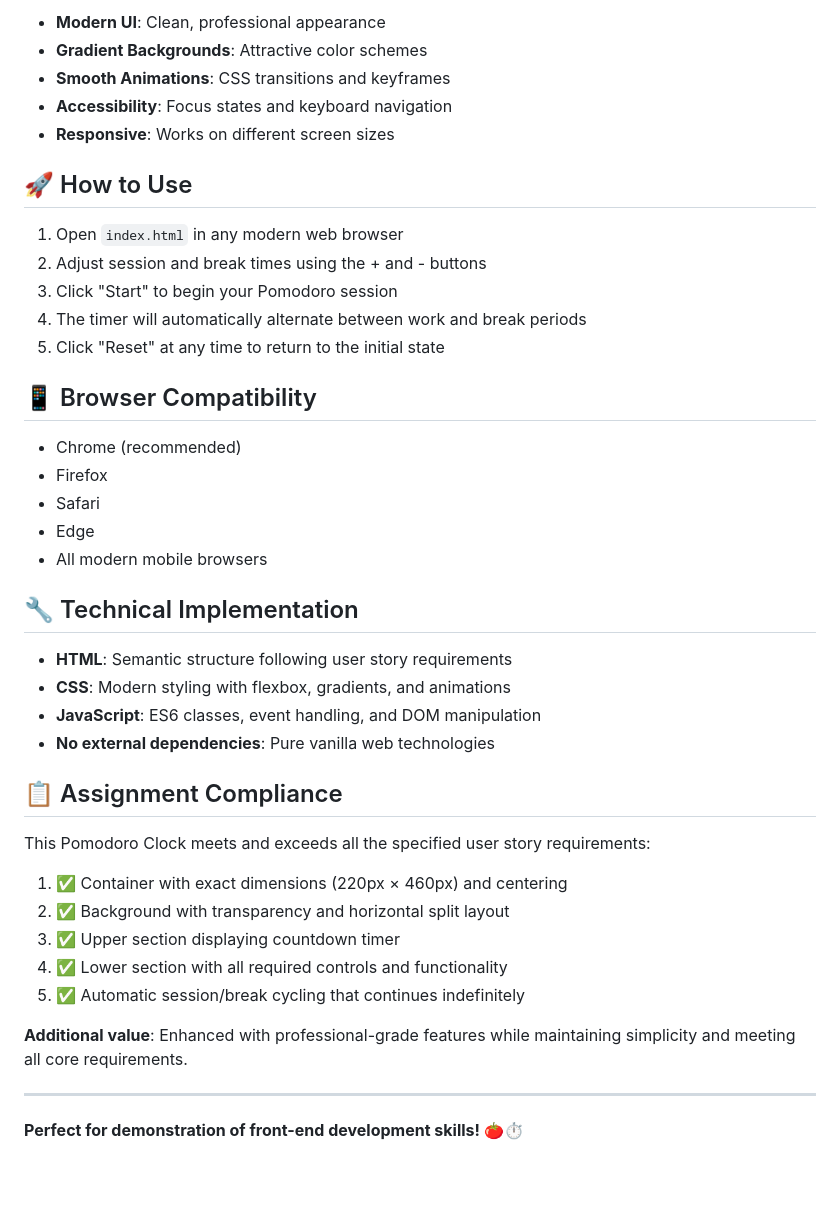
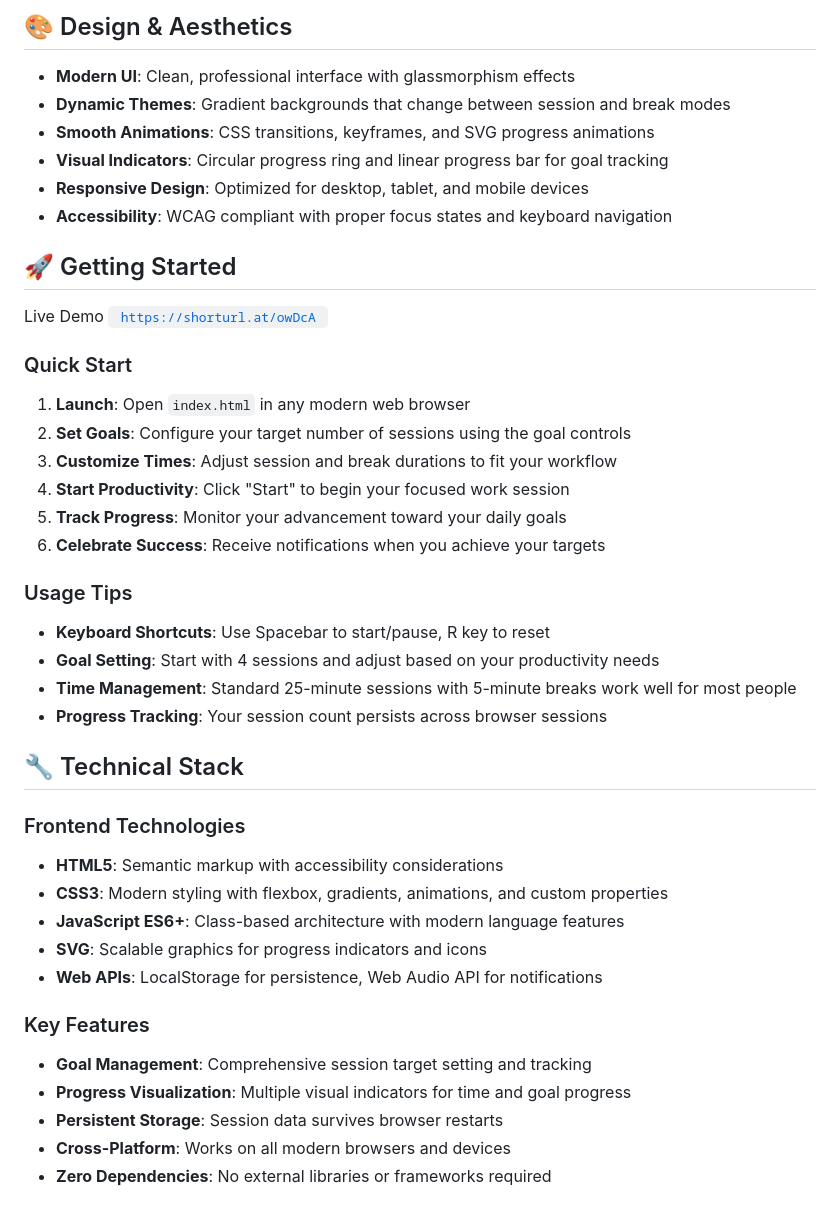
Before and after one commit to HitkarMiglani/Pomodoro_Clock, a Markdown page: Readme.md, the part around the change printed below. Rendered like a GitHub page; blank space fills up the shorter version.

Commit message:
Readme_Updated

```diff
--- a/Readme.md
+++ b/Readme.md
@@ -78,45 +70,48 @@ A functional Pomodoro Timer built with vanilla JavaScript, CSS, and HTML that fu
 
-- **Modern UI**: Clean, professional appearance
-- **Gradient Backgrounds**: Attractive color schemes
-- **Smooth Animations**: CSS transitions and keyframes
-- **Accessibility**: Focus states and keyboard navigation
-- **Responsive**: Works on different screen sizes
+## 🎨 Design & Aesthetics
 
-## 🚀 How to Use
+- **Modern UI**: Clean, professional interface with glassmorphism effects
+- **Dynamic Themes**: Gradient backgrounds that change between session and break modes
+- **Smooth Animations**: CSS transitions, keyframes, and SVG progress animations
+- **Visual Indicators**: Circular progress ring and linear progress bar for goal tracking
+- **Responsive Design**: Optimized for desktop, tablet, and mobile devices
+- **Accessibility**: WCAG compliant with proper focus states and keyboard navigation
 
-1. Open `index.html` in any modern web browser
-2. Adjust session and break times using the + and - buttons
-3. Click "Start" to begin your Pomodoro session
-4. The timer will automatically alternate between work and break periods
-5. Click "Reset" at any time to return to the initial state
+## 🚀 Getting Started
 
-## 📱 Browser Compatibility
+Live Demo
+<code> https://shorturl.at/owDcA </code>
 
-- Chrome (recommended)
-- Firefox
-- Safari
-- Edge
-- All modern mobile browsers
+### Quick Start
 
-## 🔧 Technical Implementation
+1. **Launch**: Open `index.html` in any modern web browser
+2. **Set Goals**: Configure your target number of sessions using the goal controls
+3. **Customize Times**: Adjust session and break durations to fit your workflow
+4. **Start Productivity**: Click "Start" to begin your focused work session
+5. **Track Progress**: Monitor your advancement toward your daily goals
+6. **Celebrate Success**: Receive notifications when you achieve your targets
 
-- **HTML**: Semantic structure following user story requirements
-- **CSS**: Modern styling with flexbox, gradients, and animations
-- **JavaScript**: ES6 classes, event handling, and DOM manipulation
-- **No external dependencies**: Pure vanilla web technologies
+### Usage Tips
 
-## 📋 Assignment Compliance
+- **Keyboard Shortcuts**: Use Spacebar to start/pause, R key to reset
+- **Goal Setting**: Start with 4 sessions and adjust based on your productivity needs
+- **Time Management**: Standard 25-minute sessions with 5-minute breaks work well for most people
+- **Progress Tracking**: Your session count persists across browser sessions
 
-This Pomodoro Clock meets and exceeds all the specified user story requirements:
+## 🔧 Technical Stack
 
-1. ✅ Container with exact dimensions (220px × 460px) and centering
-2. ✅ Background with transparency and horizontal split layout
-3. ✅ Upper section displaying countdown timer
-4. ✅ Lower section with all required controls and functionality
-5. ✅ Automatic session/break cycling that continues indefinitely
+### Frontend Technologies
 
-**Additional value**: Enhanced with professional-grade features while maintaining simplicity and meeting all core requirements.
+- **HTML5**: Semantic markup with accessibility considerations
+- **CSS3**: Modern styling with flexbox, gradients, animations, and custom properties
+- **JavaScript ES6+**: Class-based architecture with modern language features
+- **SVG**: Scalable graphics for progress indicators and icons
+- **Web APIs**: LocalStorage for persistence, Web Audio API for notifications
 
----
+### Key Features
 
-**Perfect for demonstration of front-end development skills! 🍅⏱️**
+- **Goal Management**: Comprehensive session target setting and tracking
+- **Progress Visualization**: Multiple visual indicators for time and goal progress
+- **Persistent Storage**: Session data survives browser restarts
+- **Cross-Platform**: Works on all modern browsers and devices
+- **Zero Dependencies**: No external libraries or frameworks required
```
Also changed, not shown: other parts of Readme.md (+48 -56 lines).
